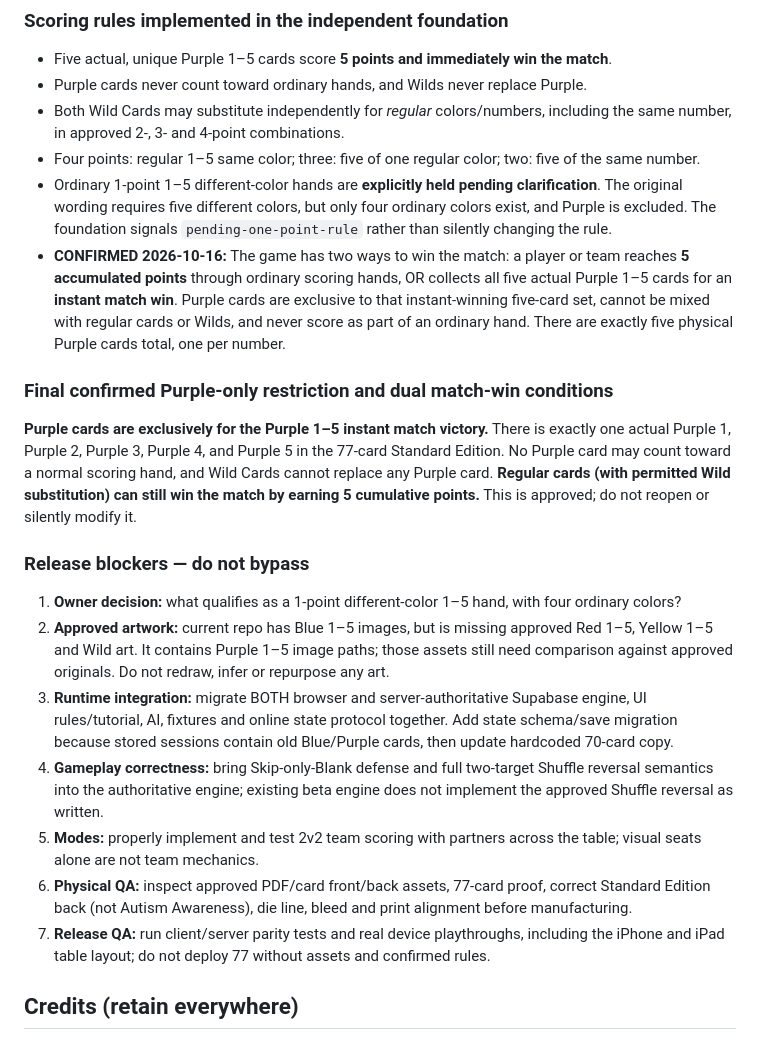
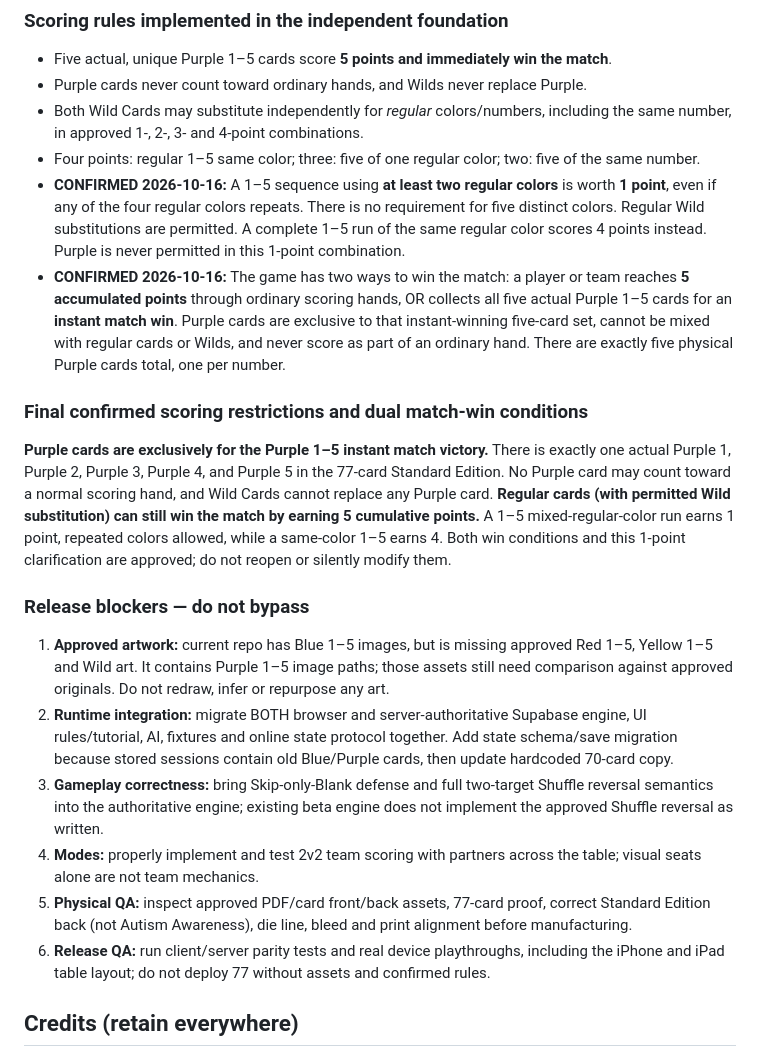
Before and after one commit to BTheCoderr/show-your-hand, a Markdown page: docs/OFFICIAL_77_MIGRATION.md, the part around the change. Drawn GitHub-style.

Commit message:
feat(77): finalize approved mixed-color 1–5 one-point scoring

```diff
--- a/docs/OFFICIAL_77_MIGRATION.md
+++ b/docs/OFFICIAL_77_MIGRATION.md
@@ -31,24 +31,23 @@ Hardcore Mode excludes all 10 Blank cards and contains 67 cards.
 
 - Five actual, unique Purple 1–5 cards score **5 points and immediately win the match**.
 - Purple cards never count toward ordinary hands, and Wilds never replace Purple.
-- Both Wild Cards may substitute independently for *regular* colors/numbers, including the same number, in approved 2-, 3- and 4-point combinations.
+- Both Wild Cards may substitute independently for *regular* colors/numbers, including the same number, in approved 1-, 2-, 3- and 4-point combinations.
 - Four points: regular 1–5 same color; three: five of one regular color; two: five of the same number.
-- Ordinary 1-point 1–5 different-color hands are **explicitly held pending clarification**. The original wording requires five different colors, but only four ordinary colors exist, and Purple is excluded. The foundation signals `pending-one-point-rule` rather than silently changing the rule.
+- **CONFIRMED 2026-10-16:** A 1–5 sequence using **at least two regular colors** is worth **1 point**, even if any of the four regular colors repeats. There is no requirement for five distinct colors. Regular Wild substitutions are permitted. A complete 1–5 run of the same regular color scores 4 points instead. Purple is never permitted in this 1-point combination.
 - **CONFIRMED 2026-10-16:** The game has two ways to win the match: a player or team reaches **5 accumulated points** through ordinary scoring hands, OR collects all five actual Purple 1–5 cards for an **instant match win**. Purple cards are exclusive to that instant-winning five-card set, cannot be mixed with regular cards or Wilds, and never score as part of an ordinary hand. There are exactly five physical Purple cards total, one per number.
 
-### Final confirmed Purple-only restriction and dual match-win conditions
+### Final confirmed scoring restrictions and dual match-win conditions
 
-**Purple cards are exclusively for the Purple 1–5 instant match victory.** There is exactly one actual Purple 1, Purple 2, Purple 3, Purple 4, and Purple 5 in the 77-card Standard Edition. No Purple card may count toward a normal scoring hand, and Wild Cards cannot replace any Purple card. **Regular cards (with permitted Wild substitution) can still win the match by earning 5 cumulative points.** This is approved; do not reopen or silently modify it.
+**Purple cards are exclusively for the Purple 1–5 instant match victory.** There is exactly one actual Purple 1, Purple 2, Purple 3, Purple 4, and Purple 5 in the 77-card Standard Edition. No Purple card may count toward a normal scoring hand, and Wild Cards cannot replace any Purple card. **Regular cards (with permitted Wild substitution) can still win the match by earning 5 cumulative points.** A 1–5 mixed-regular-color run earns 1 point, repeated colors allowed, while a same-color 1–5 earns 4. Both win conditions and this 1-point clarification are approved; do not reopen or silently modify them.
 
 ### Release blockers — do not bypass
 
-1. **Owner decision:** what qualifies as a 1-point different-color 1–5 hand, with four ordinary colors?
-3. **Approved artwork:** current repo has Blue 1–5 images, but is missing approved Red 1–5, Yellow 1–5 and Wild art. It contains Purple 1–5 image paths; those assets still need comparison against approved originals. Do not redraw, infer or repurpose any art.
-4. **Runtime integration:** migrate BOTH browser and server-authoritative Supabase engine, UI rules/tutorial, AI, fixtures and online state protocol together. Add state schema/save migration because stored sessions contain old Blue/Purple cards, then update hardcoded 70-card copy.
-5. **Gameplay correctness:** bring Skip-only-Blank defense and full two-target Shuffle reversal semantics into the authoritative engine; existing beta engine does not implement the approved Shuffle reversal as written.
-6. **Modes:** properly implement and test 2v2 team scoring with partners across the table; visual seats alone are not team mechanics.
-7. **Physical QA:** inspect approved PDF/card front/back assets, 77-card proof, correct Standard Edition back (not Autism Awareness), die line, bleed and print alignment before manufacturing.
-8. **Release QA:** run client/server parity tests and real device playthroughs, including the iPhone and iPad table layout; do not deploy 77 without assets and confirmed rules.
+1. **Approved artwork:** current repo has Blue 1–5 images, but is missing approved Red 1–5, Yellow 1–5 and Wild art. It contains Purple 1–5 image paths; those assets still need comparison against approved originals. Do not redraw, infer or repurpose any art.
+2. **Runtime integration:** migrate BOTH browser and server-authoritative Supabase engine, UI rules/tutorial, AI, fixtures and online state protocol together. Add state schema/save migration because stored sessions contain old Blue/Purple cards, then update hardcoded 70-card copy.
+3. **Gameplay correctness:** bring Skip-only-Blank defense and full two-target Shuffle reversal semantics into the authoritative engine; existing beta engine does not implement the approved Shuffle reversal as written.
+4. **Modes:** properly implement and test 2v2 team scoring with partners across the table; visual seats alone are not team mechanics.
+5. **Physical QA:** inspect approved PDF/card front/back assets, 77-card proof, correct Standard Edition back (not Autism Awareness), die line, bleed and print alignment before manufacturing.
+6. **Release QA:** run client/server parity tests and real device playthroughs, including the iPhone and iPad table layout; do not deploy 77 without assets and confirmed rules.
 
 ## Credits (retain everywhere)
 
```
